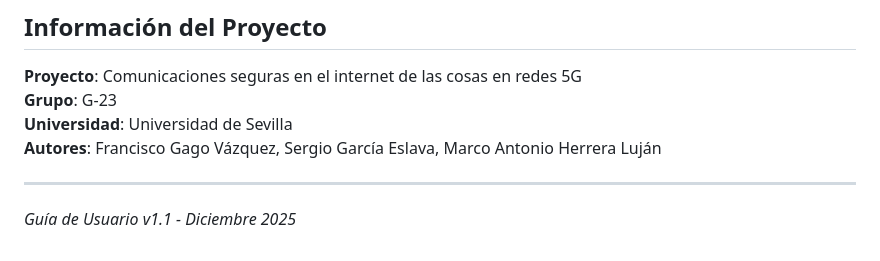
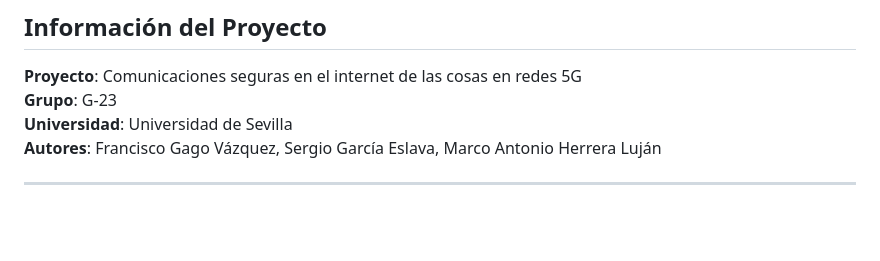
Before and after one commit to etsii-c-g23/Simulador-SmartCity, a Markdown page: guia_usuario.md, the part around the change. Drawn GitHub-style; blank space fills up the shorter version.

Commit message:
removed version

```diff
--- a/guia_usuario.md
+++ b/guia_usuario.md
@@ -449,5 +449,3 @@ Al activar/desactivar el ataque MITM, el protocolo se reinicia automáticamente
 **Autores**: Francisco Gago Vázquez, Sergio García Eslava, Marco Antonio Herrera Luján
 
 ---
-
-*Guía de Usuario v1.1 - Diciembre 2025*
```
